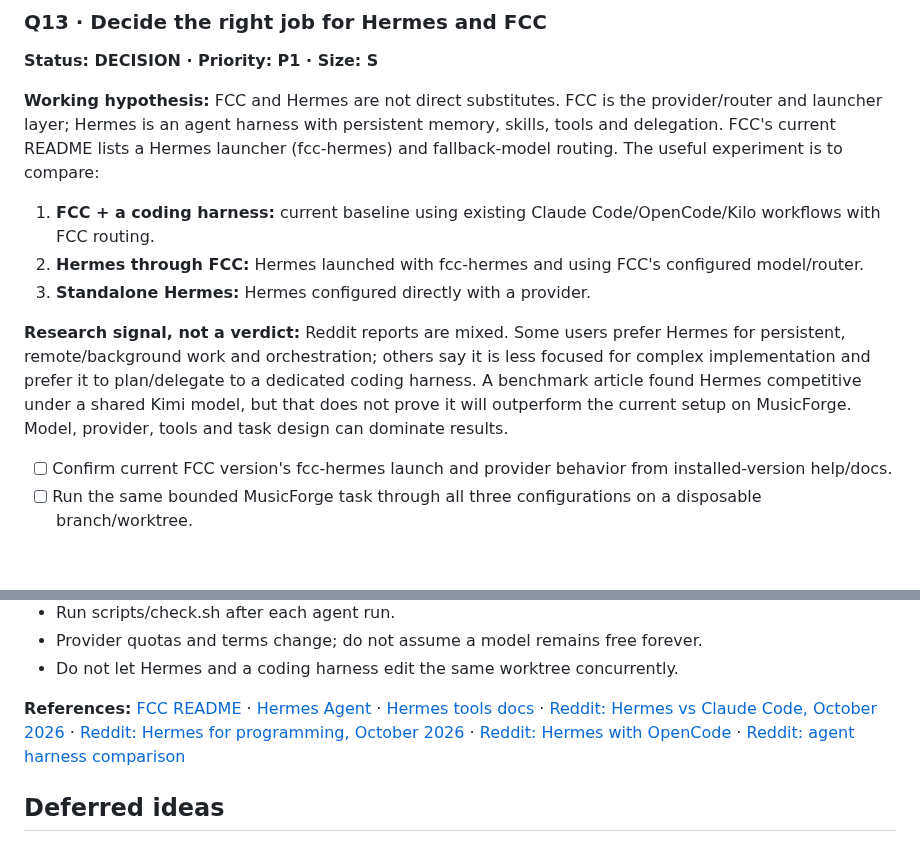
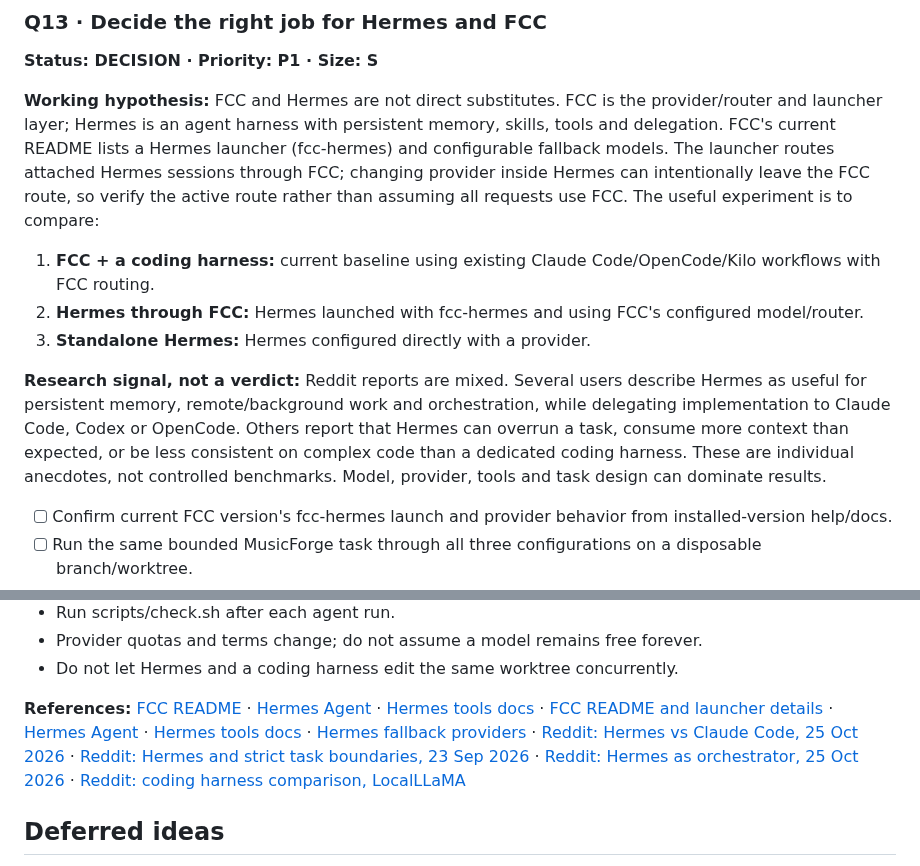
Before and after one commit to apathane/MusicForge, a Markdown page: docs/QUEST-BOARD.md, 2 parts joined by grey strips. Drawn GitHub-style; blank space fills up the shorter version.

Commit message:
docs: refine Hermes and FCC quest research

```diff
--- a/docs/QUEST-BOARD.md
+++ b/docs/QUEST-BOARD.md
@@ -197,13 +197,13 @@ This is a tooling decision, not a prerequisite for shipping player features.
 ### Q13 · Decide the right job for Hermes and FCC
 **Status: DECISION · Priority: P1 · Size: S**
 
-**Working hypothesis:** FCC and Hermes are not direct substitutes. FCC is the provider/router and launcher layer; Hermes is an agent harness with persistent memory, skills, tools and delegation. FCC's current README lists a Hermes launcher (fcc-hermes) and fallback-model routing. The useful experiment is to compare:
+**Working hypothesis:** FCC and Hermes are not direct substitutes. FCC is the provider/router and launcher layer; Hermes is an agent harness with persistent memory, skills, tools and delegation. FCC's current README lists a Hermes launcher (fcc-hermes) and configurable fallback models. The launcher routes attached Hermes sessions through FCC; changing provider inside Hermes can intentionally leave the FCC route, so verify the active route rather than assuming all requests use FCC. The useful experiment is to compare:
 
 1. **FCC + a coding harness:** current baseline using existing Claude Code/OpenCode/Kilo workflows with FCC routing.
 2. **Hermes through FCC:** Hermes launched with fcc-hermes and using FCC's configured model/router.
 3. **Standalone Hermes:** Hermes configured directly with a provider.
 
-**Research signal, not a verdict:** Reddit reports are mixed. Some users prefer Hermes for persistent, remote/background work and orchestration; others say it is less focused for complex implementation and prefer it to plan/delegate to a dedicated coding harness. A benchmark article found Hermes competitive under a shared Kimi model, but that does not prove it will outperform the current setup on MusicForge. Model, provider, tools and task design can dominate results.
+**Research signal, not a verdict:** Reddit reports are mixed. Several users describe Hermes as useful for persistent memory, remote/background work and orchestration, while delegating implementation to Claude Code, Codex or OpenCode. Others report that Hermes can overrun a task, consume more context than expected, or be less consistent on complex code than a dedicated coding harness. These are individual anecdotes, not controlled benchmarks. Model, provider, tools and task design can dominate results.
 
 - [ ] Confirm current FCC version's fcc-hermes launch and provider behavior from installed-version help/docs.
 - [ ] Run the same bounded MusicForge task through all three configurations on a disposable branch/worktree.
@@ -219,7 +219,7 @@ This is a tooling decision, not a prerequisite for shipping player features.
 - Provider quotas and terms change; do not assume a model remains free forever.
 - Do not let Hermes and a coding harness edit the same worktree concurrently.
 
-**References:** [FCC README](https://github.com/Alishahryar1/free-claude-code) · [Hermes Agent](https://github.com/NousResearch/hermes-agent) · [Hermes tools docs](https://github.com/NousResearch/hermes-agent/blob/main/website/docs/user-guide/features/tools.md) · [Reddit: Hermes vs Claude Code, October 2026](https://www.reddit.com/r/hermesagent/comments/1xey47r/hermes_vs_claude_code/) · [Reddit: Hermes for programming, October 2026](https://www.reddit.com/r/hermesagent/comments/1x5db7g/hermes_for_programming/) · [Reddit: Hermes with OpenCode](https://www.reddit.com/r/hermesagent/comments/1tmeywo/opencode_in_hermes_agent/) · [Reddit: agent harness comparison](https://www.reddit.com/r/LocalLLaMA/comments/1t7d9h0/the_amount_of_new_agent_apisharnesses_are/)
+**References:** [FCC README](https://github.com/Alishahryar1/free-claude-code) · [Hermes Agent](https://github.com/NousResearch/hermes-agent) · [Hermes tools docs](https://github.com/NousResearch/hermes-agent/blob/main/website/docs/user-guide/features/tools.md) · [FCC README and launcher details](https://github.com/Alishahryar1/free-claude-code) · [Hermes Agent](https://github.com/NousResearch/hermes-agent) · [Hermes tools docs](https://github.com/NousResearch/hermes-agent/blob/main/website/docs/user-guide/features/tools.md) · [Hermes fallback providers](https://hermes-agent.nousresearch.com/docs/user-guide/features/fallback-providers) · [Reddit: Hermes vs Claude Code, 25 Oct 2026](https://www.reddit.com/r/hermesagent/comments/1xey47r/hermes_vs_claude_code/) · [Reddit: Hermes and strict task boundaries, 23 Sep 2026](https://www.reddit.com/r/hermesagent/comments/1wo8x6r/anyone_using_hermes_with_codexclaude_code_a/) · [Reddit: Hermes as orchestrator, 25 Oct 2026](https://www.reddit.com/r/hermesagent/comments/1xf3vml/how_are_you_guys_using_hermes_as_a/) · [Reddit: coding harness comparison, LocalLLaMA](https://www.reddit.com/r/LocalLLaMA/comments/1w8f7bp/which_agent_harness_do_you_use_and_why/)
 
 ## Deferred ideas
 
```
